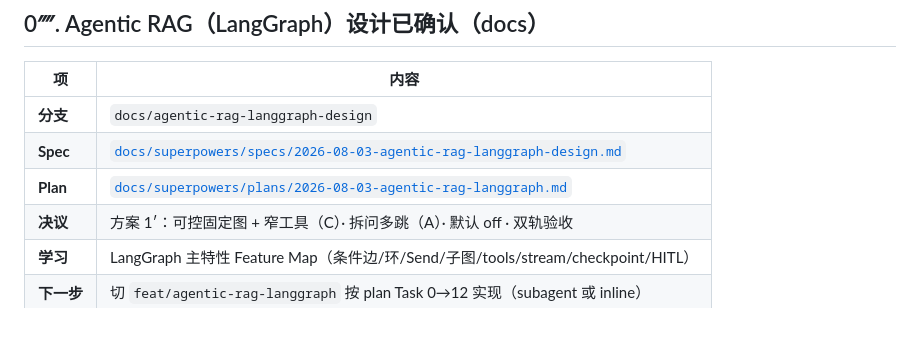
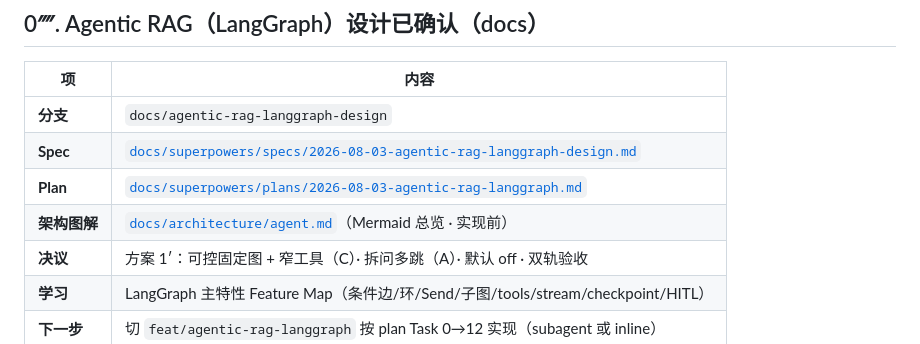
Before and after one commit to zyascend/prism-rag, a Markdown page: handoff.md, the part around the change. Rendered like a GitHub page.

```diff
--- a/handoff.md
+++ b/handoff.md
@@ -5,6 +5,7 @@
 | **分支** | `docs/agentic-rag-langgraph-design` |
 | **Spec** | [`docs/superpowers/specs/2026-08-03-agentic-rag-langgraph-design.md`](docs/superpowers/specs/2026-08-03-agentic-rag-langgraph-design.md) |
 | **Plan** | [`docs/superpowers/plans/2026-08-03-agentic-rag-langgraph.md`](docs/superpowers/plans/2026-08-03-agentic-rag-langgraph.md) |
+| **架构图解** | [`docs/architecture/agent.md`](docs/architecture/agent.md)（Mermaid 总览 · 实现前） |
 | **决议** | 方案 1′：可控固定图 + 窄工具（C）· 拆问多跳（A）· 默认 off · 双轨验收 |
 | **学习** | LangGraph 主特性 Feature Map（条件边/环/Send/子图/tools/stream/checkpoint/HITL） |
 | **下一步** | 切 `feat/agentic-rag-langgraph` 按 plan Task 0→12 实现（subagent 或 inline） |
```
Also changed, not shown: docs/architecture/README.md (+2 -0 lines), docs/architecture/agent.md (added, +566 -0 lines).
